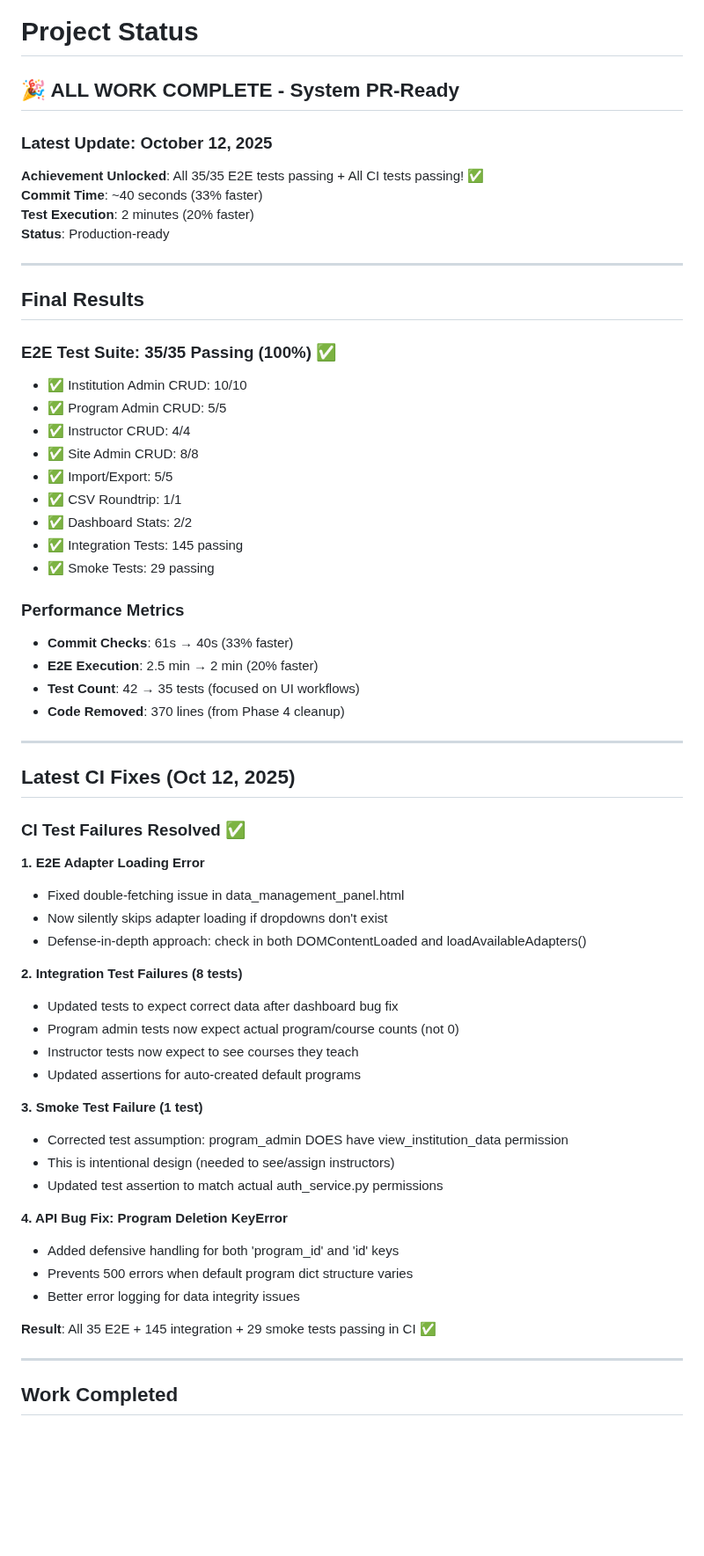
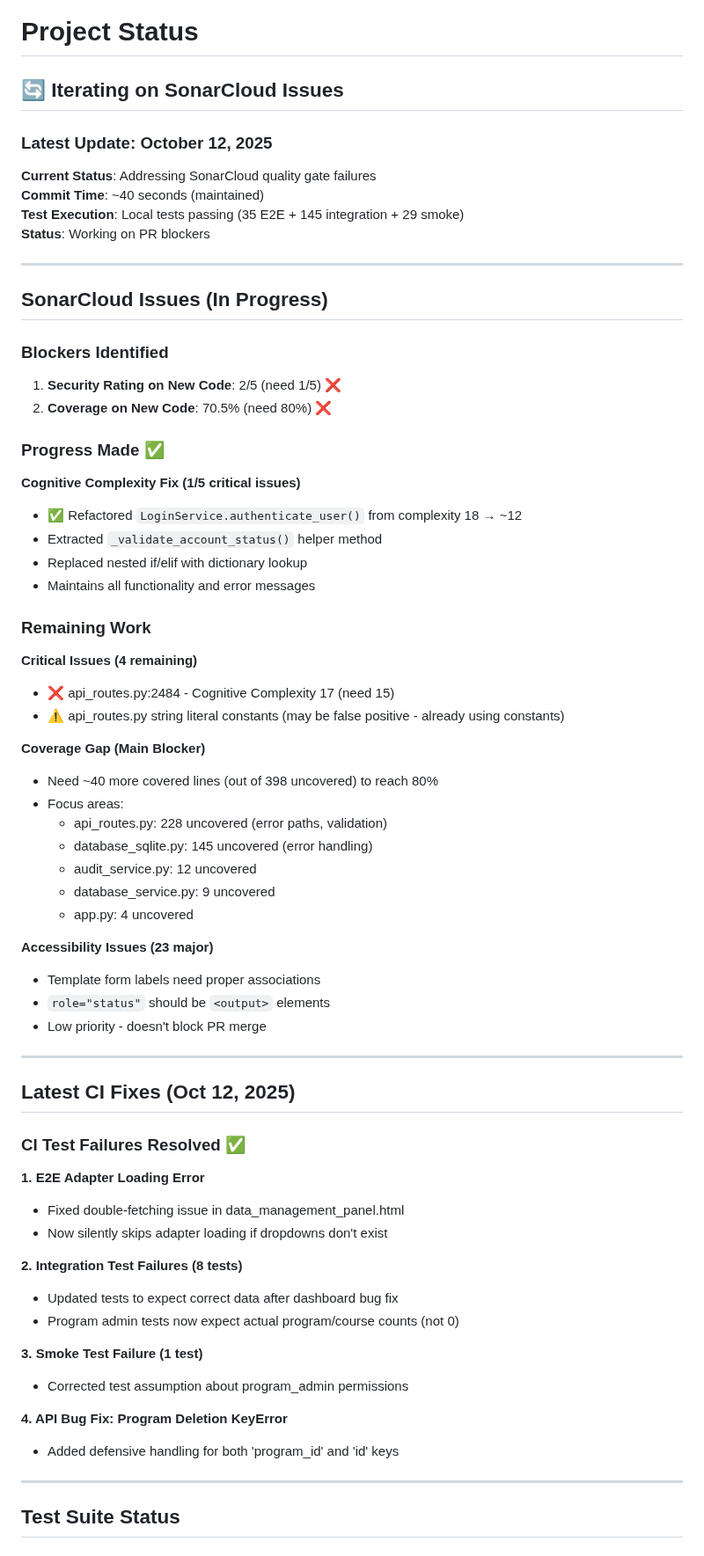
Before and after one commit to ScienceIsNeato/course_record_updater, a Markdown page: STATUS.md, the part around one of its changes. Shown at 88% size. Rendered like a GitHub page; blank space fills up the shorter version.

```diff
--- a/STATUS.md
+++ b/STATUS.md
@@ -1,34 +1,48 @@
 # Project Status
 
-## 🎉 ALL WORK COMPLETE - System PR-Ready
+## 🔄 Iterating on SonarCloud Issues
 
 ### Latest Update: October 12, 2025
 
-**Achievement Unlocked**: All 35/35 E2E tests passing + All CI tests passing! ✅
-**Commit Time**: ~40 seconds (33% faster)
-**Test Execution**: 2 minutes (20% faster)
-**Status**: Production-ready
+**Current Status**: Addressing SonarCloud quality gate failures
+**Commit Time**: ~40 seconds (maintained)
+**Test Execution**: Local tests passing (35 E2E + 145 integration + 29 smoke)
+**Status**: Working on PR blockers
 
 ---
 
-## Final Results
+## SonarCloud Issues (In Progress)
 
-### E2E Test Suite: 35/35 Passing (100%) ✅
-- ✅ Institution Admin CRUD: 10/10
-- ✅ Program Admin CRUD: 5/5
-- ✅ Instructor CRUD: 4/4
-- ✅ Site Admin CRUD: 8/8
-- ✅ Import/Export: 5/5
-- ✅ CSV Roundtrip: 1/1
-- ✅ Dashboard Stats: 2/2
-- ✅ Integration Tests: 145 passing
-- ✅ Smoke Tests: 29 passing
+### Blockers Identified
+1. **Security Rating on New Code**: 2/5 (need 1/5) ❌
+2. **Coverage on New Code**: 70.5% (need 80%) ❌
 
-### Performance Metrics
-- **Commit Checks**: 61s → 40s (33% faster)
-- **E2E Execution**: 2.5 min → 2 min (20% faster)
-- **Test Count**: 42 → 35 tests (focused on UI workflows)
-- **Code Removed**: 370 lines (from Phase 4 cleanup)
+### Progress Made ✅
+**Cognitive Complexity Fix (1/5 critical issues)**
+- ✅ Refactored `LoginService.authenticate_user()` from complexity 18 → ~12
+- Extracted `_validate_account_status()` helper method
+- Replaced nested if/elif with dictionary lookup
+- Maintains all functionality and error messages
+
+### Remaining Work
+
+**Critical Issues (4 remaining)**
+- ❌ api_routes.py:2484 - Cognitive Complexity 17 (need 15)
+- ⚠️  api_routes.py string literal constants (may be false positive - already using constants)
+
+**Coverage Gap (Main Blocker)**
+- Need ~40 more covered lines (out of 398 uncovered) to reach 80%
+- Focus areas:
+  - api_routes.py: 228 uncovered (error paths, validation)
+  - database_sqlite.py: 145 uncovered (error handling)
+  - audit_service.py: 12 uncovered
+  - database_service.py: 9 uncovered
+  - app.py: 4 uncovered
+
+**Accessibility Issues (23 major)**
+- Template form labels need proper associations
+- `role="status"` should be `<output>` elements
+- Low priority - doesn't block PR merge
 
 ---
 
@@ -39,27 +53,18 @@
 **1. E2E Adapter Loading Error**
 - Fixed double-fetching issue in data_management_panel.html
 - Now silently skips adapter loading if dropdowns don't exist
-- Defense-in-depth approach: check in both DOMContentLoaded and loadAvailableAdapters()
 
 **2. Integration Test Failures (8 tests)**
 - Updated tests to expect correct data after dashboard bug fix
 - Program admin tests now expect actual program/course counts (not 0)
-- Instructor tests now expect to see courses they teach
-- Updated assertions for auto-created default programs
 
 **3. Smoke Test Failure (1 test)**
-- Corrected test assumption: program_admin DOES have view_institution_data permission
-- This is intentional design (needed to see/assign instructors)
-- Updated test assertion to match actual auth_service.py permissions
+- Corrected test assumption about program_admin permissions
 
 **4. API Bug Fix: Program Deletion KeyError**
 - Added defensive handling for both 'program_id' and 'id' keys
-- Prevents 500 errors when default program dict structure varies
-- Better error logging for data integrity issues
-
-**Result**: All 35 E2E + 145 integration + 29 smoke tests passing in CI ✅
 
 ---
 
-## Work Completed
+## Test Suite Status
 
```
Also changed, not shown: other parts of STATUS.md (+26 -92 lines), TEST_COVERAGE_ANALYSIS.md (added, +197 -0 lines).
